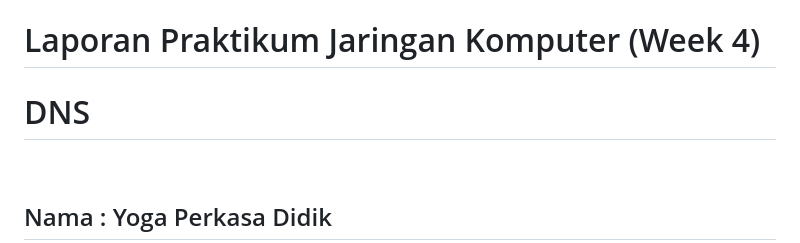
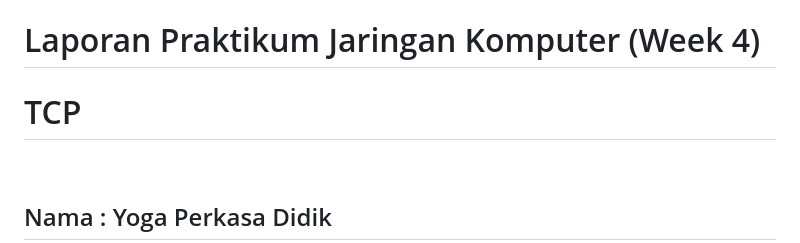
Before and after one commit to Pvsudbd/JaringanKomputer_Yoga, a Markdown page: week5/TCP.md, the part around the change. GitHub-like rendering.

Commit message:
Modul TCP Done

```diff
--- a/week5/TCP.md
+++ b/week5/TCP.md
@@ -1,5 +1,5 @@
 # Laporan Praktikum Jaringan Komputer (Week 4)
-# DNS
+# TCP
 <br/>
 
 ## Nama : Yoga Perkasa Didik
```
